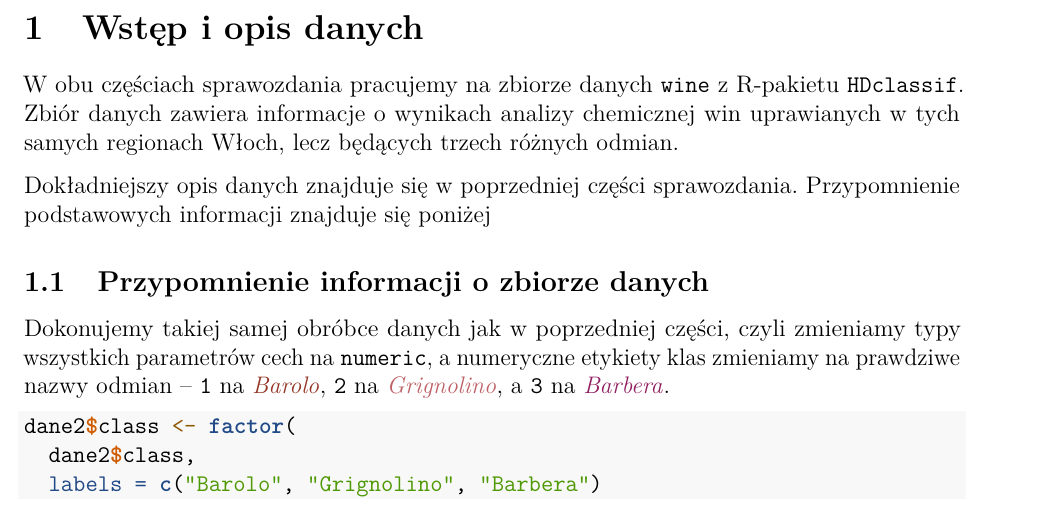
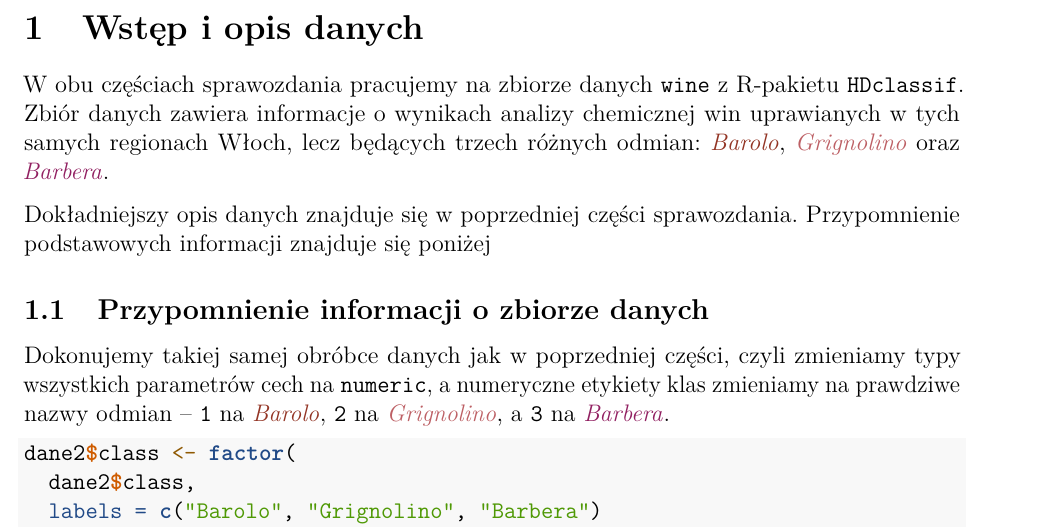
Before and after one commit to emila272013/Eksploracja_danych, an R Markdown document (spr_4/spr4.Rmd): part of page 2 of 6, cut so that both start at the same text. The pictures show the output file spr_4/spr4.pdf that the author committed with the source.

Commit message:
najważniejsza rzecz

```diff
--- a/spr_4/spr4.Rmd
+++ b/spr_4/spr4.Rmd
@@ -68,7 +68,7 @@ odmiany_tex <- c(
 
 # Wstęp i opis danych
 
-W obu częściach sprawozdania pracujemy na zbiorze danych `wine` z R-pakietu `HDclassif`. Zbiór danych zawiera informacje o wynikach analizy chemicznej win uprawianych w tych samych regionach Włoch, lecz będących trzech różnych odmian.
+W obu częściach sprawozdania pracujemy na zbiorze danych `wine` z R-pakietu `HDclassif`. Zbiór danych zawiera informacje o wynikach analizy chemicznej win uprawianych w tych samych regionach Włoch, lecz będących trzech różnych odmian: \textcolor{barolo}{\textit{Barolo}}, \textcolor{grignolino}{\textit{Grignolino}} oraz \textcolor{barbera}{\textit{Barbera}}.
 
 Dokładniejszy opis danych znajduje się w poprzedniej części sprawozdania. Przypomnienie podstawowych informacji znajduje się poniżej
 
```
Also changed, not shown: spr_4/spr4.pdf.
